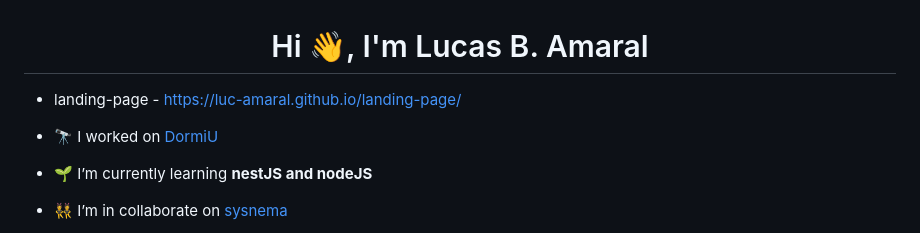
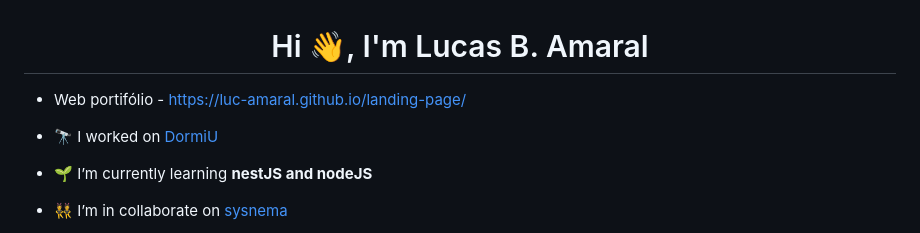
Before and after one commit to Luc-Amaral/Luc-Amaral, a Markdown page: readme.md, the part around one of its changes. Drawn GitHub-style.

```diff
--- a/readme.md
+++ b/readme.md
@@ -1,4 +1,4 @@
 <h1 align="center">Hi 👋, I'm Lucas B. Amaral</h1>
 
-- landing-page - https://luc-amaral.github.io/landing-page/
+- Web portifólio - https://luc-amaral.github.io/landing-page/
 
```
Also changed, not shown: other parts of readme.md (+1 -1 lines).
